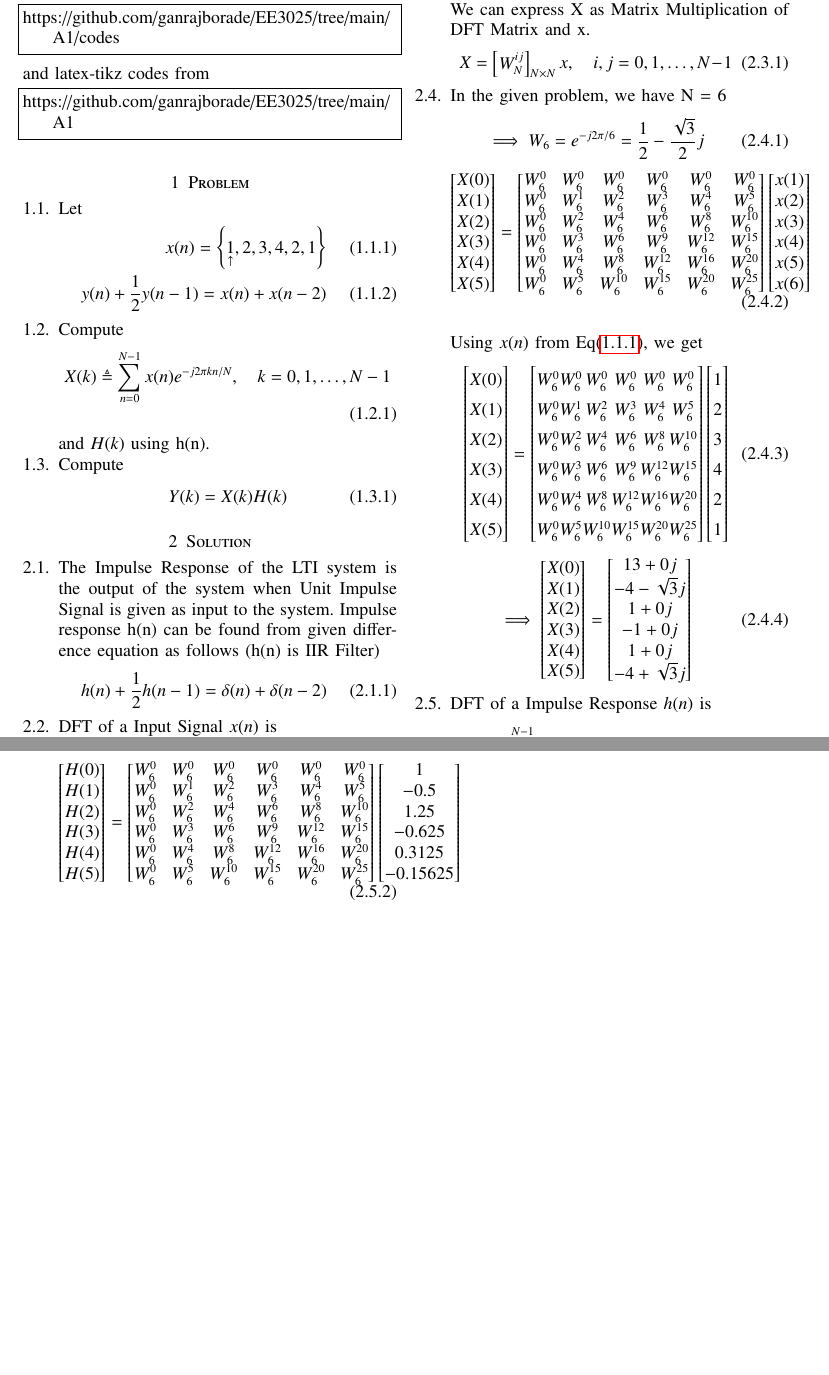
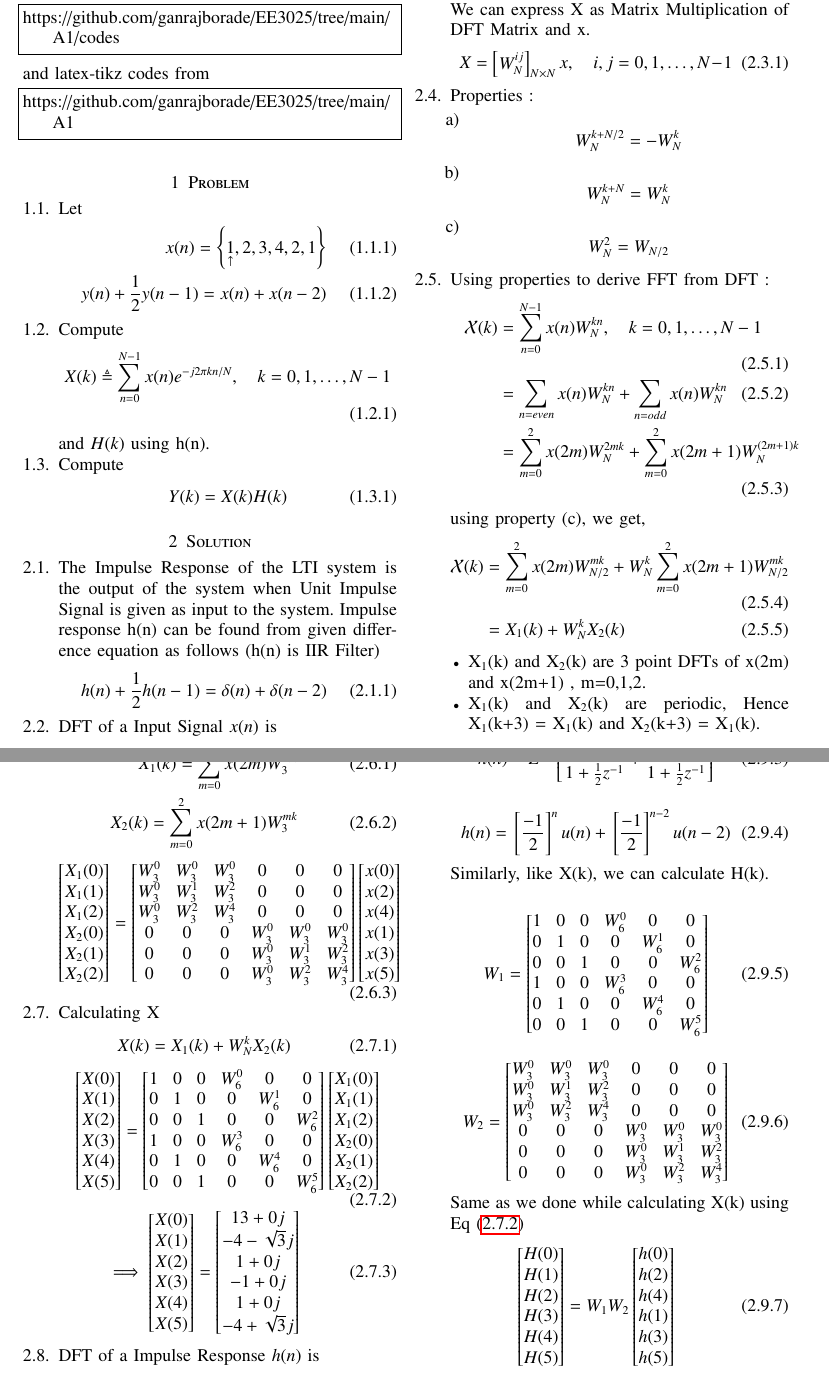
Before and after one commit to ganrajborade/EE3025, a LaTeX paper (A1/EE18BTECH11016.tex): two parts of pages 1 and 2 of 2 before the commit and two parts of pages 1 and 2 of 3 after it, joined at a grey line, cut so that both start at the same text, the shorter picture padded with empty space. Compiled offline with pdfLaTeX; a missing font is replaced by an installed copy or a similar font; a LaTeX package or settings file that is missing is left out.

Commit message:
Add files via upload

```diff
--- a/A1/EE18BTECH11016.tex
+++ b/A1/EE18BTECH11016.tex
@@ -190,12 +191,94 @@ W^{ij}_{N}
 \end{bmatrix}_{N \times N}
 x, \quad i,j = 0,1, \ldots, N-1
 \end{equation}
+
+
+
+
+
 \item
+Properties :
+\begin{enumerate}
+	\item \[ W^{k+N/2}_{N} = - W^{k}_{N} \]
+	\item \[ W^{k+N}_{N} =  W^{k}_{N} \]
+	\item \[ W^{2}_{N} =  W_{N/2} \]
+\end{enumerate}
+\item
+Using properties to derive FFT from DFT :
+\begin{align}
+\mathcal X(k) &=  \sum_{n=0}^{N-1} x(n)W^{kn}_{N}, \quad k=0,1, \ldots, N-1 \\
+&= \sum_{n=even} x(n)W^{kn}_{N} + \sum_{n=odd} x(n)W^{kn}_{N} \\
+&= \sum_{m=0}^{2} x(2m)W^{2mk}_{N} + \sum_{m=0}^{2} x(2m+1)W^{(2m+1)k}_{N}
+\end{align}
+using property (c), we get,
+\begin{align}
+\mathcal X(k) &= \sum_{m=0}^{2} x(2m)W^{mk}_{N/2} + W^{k}_{N} \sum_{m=0}^{2} x(2m+1)W^{mk}_{N/2} \\
+&= X_{1}(k) + W^{k}_{N}X_{2}(k)
+\end{align}
 
-In the given problem, we have N = 6
+\begin{itemize}
+	\item X\textsubscript{1}(k) and X\textsubscript{2}(k) are 3 point DFTs of x(2m) and x(2m+1) , m=0,1,2.
+	\item X\textsubscript{1}(k) and X\textsubscript{2}(k) are periodic, Hence X\textsubscript{1}(k+3) = X\textsubscript{1}(k) and X\textsubscript{2}(k+3) = X\textsubscript{1}(k).
+\end{itemize}
+
+\item Calculating X1 and X2
+\begin{align}
+X_{1}(k) = \sum_{m=0}^{2} x(2m)W^{mk}_{3} \\
+X_{2}(k) = \sum_{m=0}^{2} x(2m+1)W^{mk}_{3}
+\end{align}
+\begin{comment}
+\begin{itemize}
+\item X\textsubscript{1}(0) = x(0)$W_{3}^0$ + x(2)$W_{3}^0$ + x(4)$W_{3}^0$
+\item X\textsubscript{1}(1) = x(0)$W_{3}^0$ + x(2)$W_{3}^1$ + x(4)$W_{3}^2$
+\item X\textsubscript{1}(2) = x(0)$W_{3}^0$ + x(2)$W_{3}^2$ + x(4)$W_{3}^4$
+\item X\textsubscript{2}(0) = x(1)$W_{3}^0$ + x(3)$W_{3}^0$ + x(5)$W_{3}^0$
+\item X\textsubscript{2}(1) = x(1)$W_{3}^0$ + x(3)$W_{3}^1$ + x(5)$W_{3}^2$
+\item X\textsubscript{2}(2) = x(1)$W_{3}^0$ + x(3)$W_{3}^2$ + x(5)$W_{3}^4$
+\end{itemize}
+\end{comment}
 \begin{equation}
-\implies W_{6} = e^{-j2\pi/6} = \frac{1}{2}-\frac{\sqrt{3}}{2}j
+\begin{bmatrix}
+X_{1}(0) \\
+X_{1}(1) \\
+X_{1}(2) \\
+X_{2}(0) \\
+X_{2}(1) \\
+X_{2}(2)
+\end{bmatrix}
+=
+\begin{bmatrix}
+W^{0}_{3} & W^{0}_{3} & W^{0}_{3} & 0 & 0 & 0\\
+W^{0}_{3} & W^{1}_{3} & W^{2}_{3} & 0 & 0 & 0\\
+W^{0}_{3} & W^{2}_{3} & W^{4}_{3} & 0 & 0 & 0\\
+0 & 0 & 0 & W^{0}_{3} & W^{0}_{3} & W^{0}_{3}\\
+0 & 0 & 0 & W^{0}_{3} & W^{1}_{3} & W^{2}_{3}\\
+0 & 0 & 0 & W^{0}_{3} & W^{2}_{3} & W^{4}_{3}
+\end{bmatrix}
+\begin{bmatrix}
+x(0) \\
+x(2) \\
+x(4) \\
+x(1) \\
+x(3) \\
+x(5)
+\end{bmatrix}
 \end{equation}
+
+\item Calculating X
+\begin{align}
+X(k) = X_{1}(k) + W^{k}_{N}X_{2}(k)
+\end{align}
+\begin{comment}
+\begin{itemize}
+\item X(0) = X\textsubscript{1}(0) + $W_{6}^0$X\textsubscript{2}(0)
+\item X(1) = X\textsubscript{1}(1) + $W_{6}^1$X\textsubscript{2}(1)
+\item X(2) = X\textsubscript{1}(2) + $W_{6}^2$X\textsubscript{2}(2)
+\item X(3) = X\textsubscript{1}(0) + $W_{6}^3$X\textsubscript{2}(0)
+\item X(4) = X\textsubscript{1}(1) + $W_{6}^4$X\textsubscript{2}(1)
+\item X(5) = X\textsubscript{1}(2) + $W_{6}^5$X\textsubscript{2}(2)
+
+\end{itemize}
+\end{comment}
 \begin{equation}
 \begin{bmatrix}
 X(0) \\
@@ -207,42 +290,22 @@ X(5)
 \end{bmatrix}
 =
 \begin{bmatrix}
-W^{0}_{6} & W^{0}_{6} & W^{0}_{6} & W^{0}_{6} & W^{0}_{6} & W^{0}_{6}\\
-W^{0}_{6} & W^{1}_{6} & W^{2}_{6} & W^{3}_{6} & W^{4}_{6} & W^{5}_{6}\\
-W^{0}_{6} & W^{2}_{6} & W^{4}_{6} & W^{6}_{6} & W^{8}_{6} & W^{10}_{6}\\
-W^{0}_{6} & W^{3}_{6} & W^{6}_{6} & W^{9}_{6} & W^{12}_{6} & W^{15}_{6}\\
-W^{0}_{6} & W^{4}_{6} & W^{8}_{6} & W^{12}_{6} & W^{16}_{6} & W^{20}_{6}\\
-W^{0}_{6} & W^{5}_{6} & W^{10}_{6} & W^{15}_{6} & W^{20}_{6} & W^{25}_{6}
+1 & 0 & 0 & W^{0}_{6} & 0 & 0\\
+0 & 1 & 0 &  0 & W^{1}_{6} & 0\\
+0 & 0 & 1 & 0 & 0 & W^{2}_{6}\\
+1 & 0 & 0 & W^{3}_{6} & 0 & 0\\
+0 & 1 & 0 & 0 & W^{4}_{6} & 0\\
+0 & 0 & 1 & 0 & 0 & W^{5}_{6}
 \end{bmatrix}
 \begin{bmatrix}
-x(1) \\
-x(2) \\
-x(3) \\
-x(4) \\
-x(5) \\
-x(6)
+X_{1}(0) \\
+X_{1}(1) \\
+X_{1}(2) \\
+X_{2}(0) \\
+X_{2}(1) \\
+X_{2}(2)
 \end{bmatrix}
-\end{equation}
-\newline
-Using $x(n)$ from Eq\eqref{eq:equation0}, we get
-\begin{equation}
-\renewcommand{\arraystretch}{1.45}
-\setlength\arraycolsep{0.01pt}
-\begin{bmatrix}
-X(0) \\ X(1) \\ X(2) \\ X(3) \\ X(4) \\ X(5)
-\end{bmatrix}
-=
-\begin{bmatrix}
-W^{0}_{6} & W^{0}_{6} & W^{0}_{6} & W^{0}_{6} & W^{0}_{6} & W^{0}_{6}\\
-W^{0}_{6} & W^{1}_{6} & W^{2}_{6} & W^{3}_{6} & W^{4}_{6} & W^{5}_{6}\\
-W^{0}_{6} & W^{2}_{6} & W^{4}_{6} & W^{6}_{6} & W^{8}_{6} & W^{10}_{6}\\
-W^{0}_{6} & W^{3}_{6} & W^{6}_{6} & W^{9}_{6} & W^{12}_{6} & W^{15}_{6}\\
-W^{0}_{6} & W^{4}_{6} & W^{8}_{6} & W^{12}_{6} & W^{16}_{6} & W^{20}_{6}\\
-W^{0}_{6} & W^{5}_{6} & W^{10}_{6} & W^{15}_{6} & W^{20}_{6} & W^{25}_{6}
-\end{bmatrix}
-\begin{bmatrix}
-1 \\ 2 \\ 3 \\ 4 \\ 2 \\ 1
-\end{bmatrix}
+\label{eq:equation8}
 \end{equation}
 \begin{equation}
 \implies
@@ -276,3 +355,36 @@ Similarly, converting the above expression in matrix form to find $H(k)$
+h(n)= Z^{-1}\sbrak{\frac{1}{1+\frac{1}{2}z^{-1}} + \frac{z^{-2}}{1+\frac{1}{2}z^{-1}}}
+\end{align}
+\begin{align}
+h(n)=\sbrak{\frac{-1}{2}}^nu(n) + \sbrak{\frac{-1}{2}}^{n-2}u(n-2)
+\end{align}
+Similarly, like X(k), we can calculate H(k).
+
+\begin{align}
+W_{1} =
+\begin{bmatrix}
+	1 & 0 & 0 & W^{0}_{6} & 0 & 0\\
+	0 & 1 & 0 &  0 & W^{1}_{6} & 0\\
+	0 & 0 & 1 & 0 & 0 & W^{2}_{6}\\
+	1 & 0 & 0 & W^{3}_{6} & 0 & 0\\
+	0 & 1 & 0 & 0 & W^{4}_{6} & 0\\
+	0 & 0 & 1 & 0 & 0 & W^{5}_{6}
+\end{bmatrix}
+\end{align}
+
+
+
+\begin{align}
+W_{2} =
+\begin{bmatrix}
+W^{0}_{3} & W^{0}_{3} & W^{0}_{3} & 0 & 0 & 0\\
+W^{0}_{3} & W^{1}_{3} & W^{2}_{3} & 0 & 0 & 0\\
+W^{0}_{3} & W^{2}_{3} & W^{4}_{3} & 0 & 0 & 0\\
+0 & 0 & 0 & W^{0}_{3} & W^{0}_{3} & W^{0}_{3}\\
+0 & 0 & 0 & W^{0}_{3} & W^{1}_{3} & W^{2}_{3}\\
+0 & 0 & 0 & W^{0}_{3} & W^{2}_{3} & W^{4}_{3}
+\end{bmatrix}
+\end{align}
+Same as we done while calculating X(k) using Eq \eqref{eq:equation8}
 \begin{equation}
 \begin{bmatrix}
 H(0) \\
@@ -283,21 +395,14 @@ H(4) \\
 H(5)
 \end{bmatrix}
 =
+W_{1}W_{2}
 \begin{bmatrix}
-W^{0}_{6} & W^{0}_{6} & W^{0}_{6} & W^{0}_{6} & W^{0}_{6} & W^{0}_{6}\\
-W^{0}_{6} & W^{1}_{6} & W^{2}_{6} & W^{3}_{6} & W^{4}_{6} & W^{5}_{6}\\
-W^{0}_{6} & W^{2}_{6} & W^{4}_{6} & W^{6}_{6} & W^{8}_{6} & W^{10}_{6}\\
-W^{0}_{6} & W^{3}_{6} & W^{6}_{6} & W^{9}_{6} & W^{12}_{6} & W^{15}_{6}\\
-W^{0}_{6} & W^{4}_{6} & W^{8}_{6} & W^{12}_{6} & W^{16}_{6} & W^{20}_{6}\\
-W^{0}_{6} & W^{5}_{6} & W^{10}_{6} & W^{15}_{6} & W^{20}_{6} & W^{25}_{6}
-\end{bmatrix}
-\begin{bmatrix}
-1 \\
--0.5 \\
-1.25 \\
--0.625 \\
-0.3125 \\
--0.15625
+h(0) \\
+h(2) \\
+h(4) \\
+h(1) \\
+h(3) \\
+h(5)
 \end{bmatrix}
 \end{equation}
 
```
Also changed, not shown: A1/EE18BTECH11016.pdf, A1/EE18BTECH11016.tex (19 more changed lines), 2 other files.
